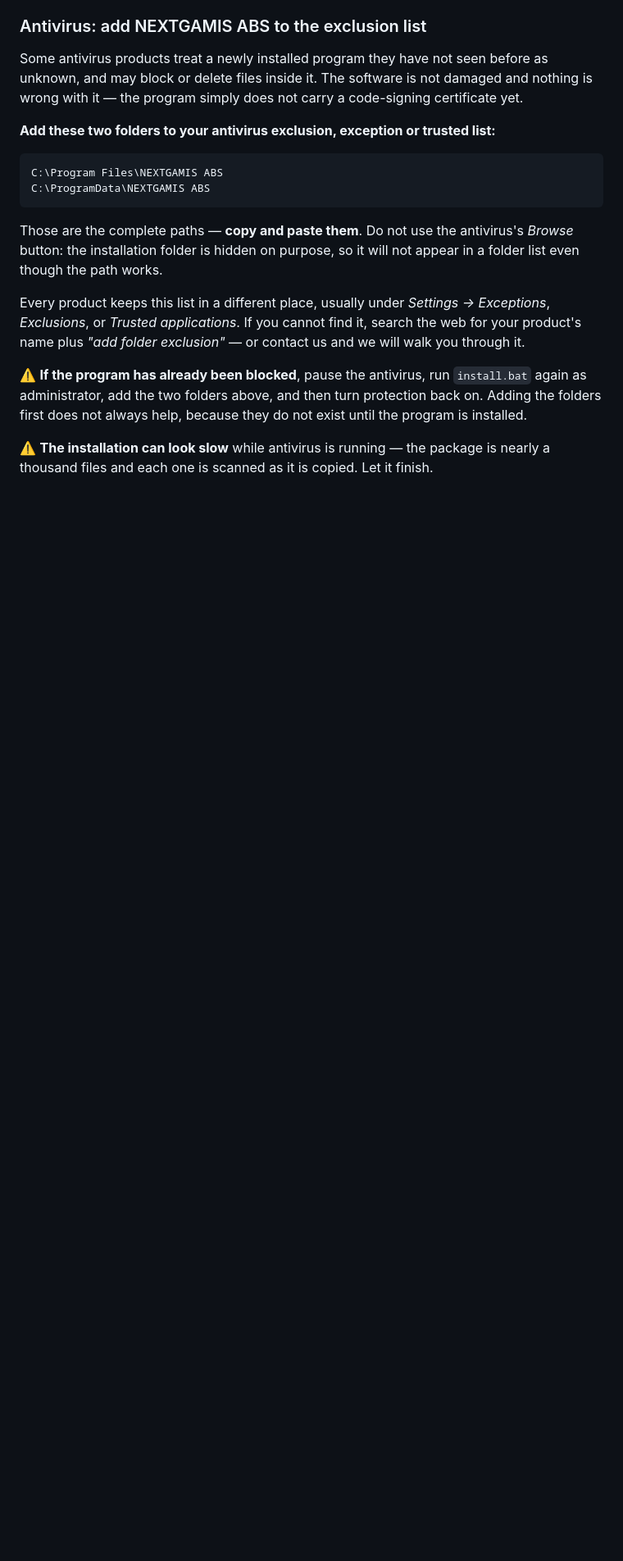
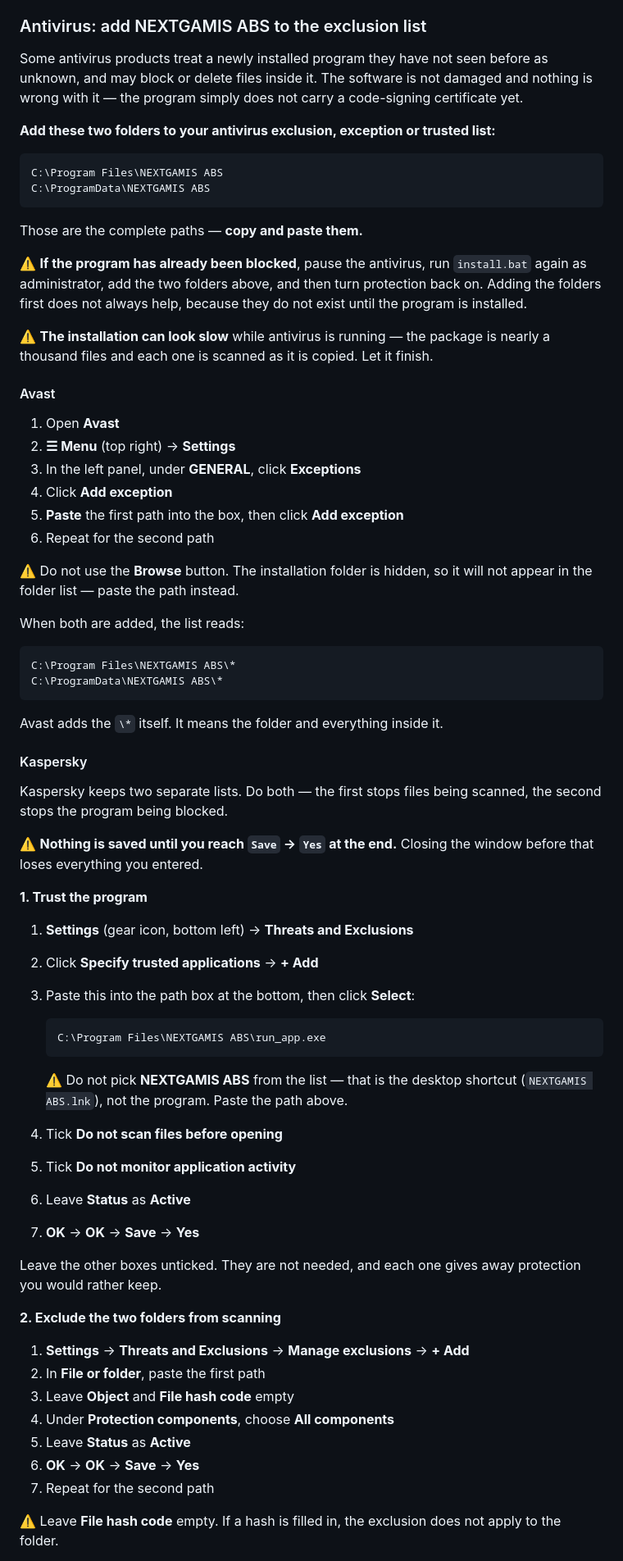
Before and after one commit to TSSFL/nextgamis-abs-releases, a Markdown page: README.md, the part around one of its changes. Shown at 82% size. Rendered like a GitHub page; blank space fills up the shorter version.

````diff
--- a/README.md
+++ b/README.md
@@ -194,14 +194,7 @@ C:\Program Files\NEXTGAMIS ABS
 C:\ProgramData\NEXTGAMIS ABS
 ```
 
-Those are the complete paths — **copy and paste them**. Do not use the
-antivirus's *Browse* button: the installation folder is hidden on purpose, so it
-will not appear in a folder list even though the path works.
-
-Every product keeps this list in a different place, usually under
-*Settings → Exceptions*, *Exclusions*, or *Trusted applications*. If you cannot
-find it, search the web for your product's name plus
-*"add folder exclusion"* — or contact us and we will walk you through it.
+Those are the complete paths — **copy and paste them.**
 
 ⚠️ **If the program has already been blocked**, pause the antivirus, run
 `install.bat` again as administrator, add the two folders above, and then turn
@@ -211,3 +204,67 @@ do not exist until the program is installed.
 ⚠️ **The installation can look slow** while antivirus is running — the package
 is nearly a thousand files and each one is scanned as it is copied. Let it
 finish.
+
+#### Avast
+
+1. Open **Avast**
+2. **☰ Menu** (top right) → **Settings**
+3. In the left panel, under **GENERAL**, click **Exceptions**
+4. Click **Add exception**
+5. **Paste** the first path into the box, then click **Add exception**
+6. Repeat for the second path
+
+⚠️ Do not use the **Browse** button. The installation folder is hidden, so it
+will not appear in the folder list — paste the path instead.
+
+When both are added, the list reads:
+
+```text
+C:\Program Files\NEXTGAMIS ABS\*
+C:\ProgramData\NEXTGAMIS ABS\*
+```
+
+Avast adds the `\*` itself. It means the folder and everything inside it.
+
+#### Kaspersky
+
+Kaspersky keeps two separate lists. Do both — the first stops files being
+scanned, the second stops the program being blocked.
+
+⚠️ **Nothing is saved until you reach `Save` → `Yes` at the end.** Closing the
+window before that loses everything you entered.
+
+**1. Trust the program**
+
+1. **Settings** (gear icon, bottom left) → **Threats and Exclusions**
+2. Click **Specify trusted applications** → **+ Add**
+3. Paste this into the path box at the bottom, then click **Select**:
+
+   ```text
+   C:\Program Files\NEXTGAMIS ABS\run_app.exe
+   ```
+
+   ⚠️ Do not pick **NEXTGAMIS ABS** from the list — that is the desktop
+   shortcut (`NEXTGAMIS ABS.lnk`), not the program. Paste the path above.
+
+4. Tick **Do not scan files before opening**
+5. Tick **Do not monitor application activity**
+6. Leave **Status** as **Active**
+7. **OK** → **OK** → **Save** → **Yes**
+
+Leave the other boxes unticked. They are not needed, and each one gives away
+protection you would rather keep.
+
+**2. Exclude the two folders from scanning**
+
+1. **Settings** → **Threats and Exclusions** → **Manage exclusions** → **+ Add**
+2. In **File or folder**, paste the first path
+3. Leave **Object** and **File hash code** empty
+4. Under **Protection components**, choose **All components**
+5. Leave **Status** as **Active**
+6. **OK** → **OK** → **Save** → **Yes**
+7. Repeat for the second path
+
+⚠️ Leave **File hash code** empty. If a hash is filled in, the exclusion does
+not apply to the folder.
+
````
Also changed, not shown: other parts of README.md (+10 -0 lines), SETUP_SWAHILI.md (+84 -18 lines).
